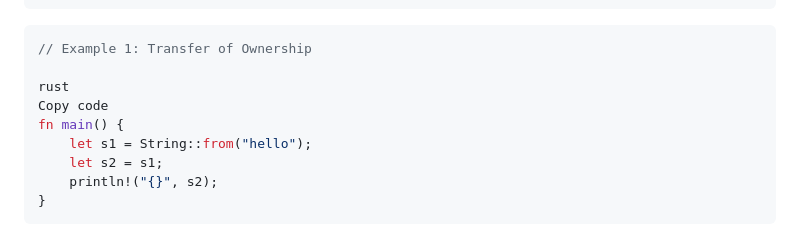
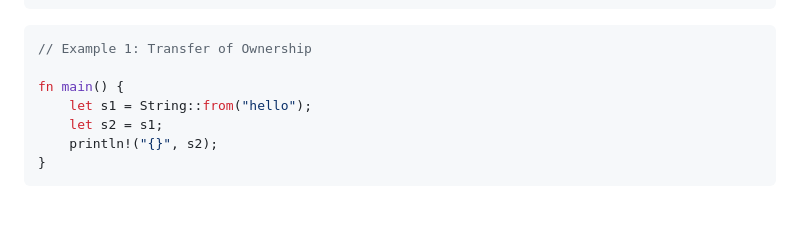
Before and after one commit to leandroroser/rustin15, a Markdown page: README.md, the part around the change. GitHub-like rendering; blank space fills up the shorter version.

````diff
--- a/README.md
+++ b/README.md
@@ -829,8 +829,6 @@ Here are some examples of Rust's ownership system:
 ``` rust
 // Example 1: Transfer of Ownership
 
-rust
-Copy code
 fn main() {
     let s1 = String::from("hello");
     let s2 = s1;
````
